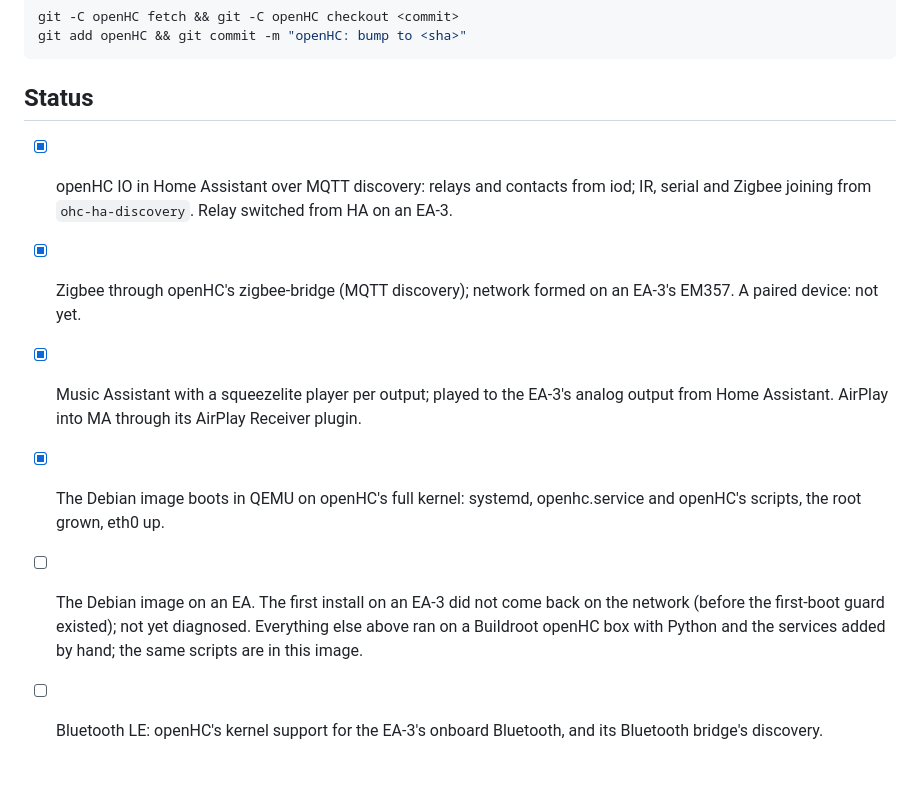
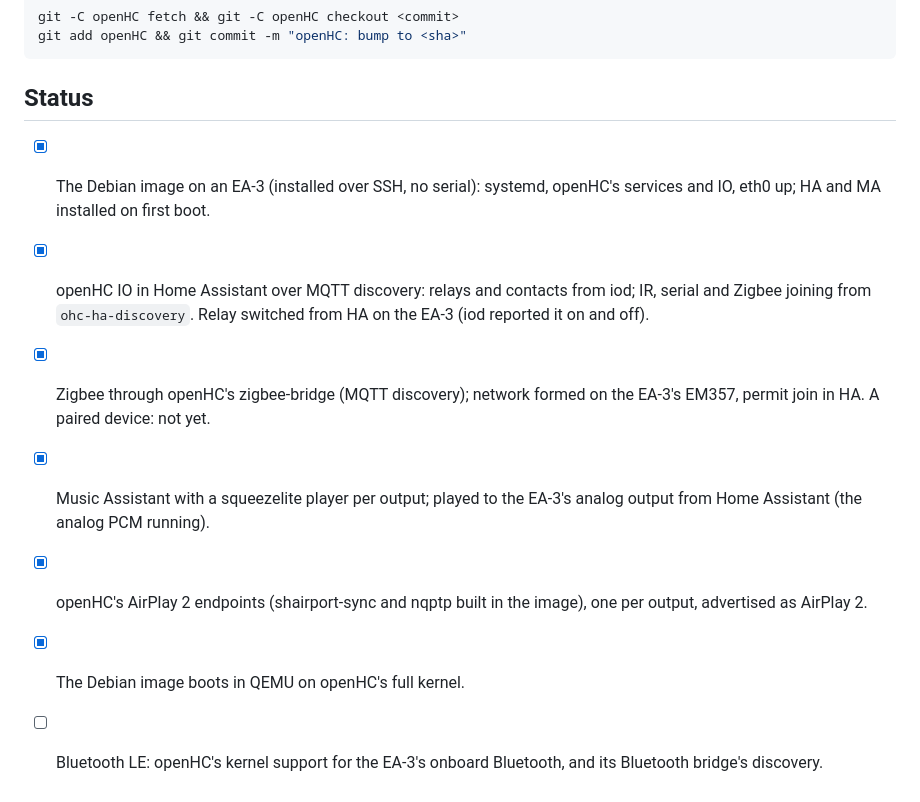
Before and after one commit to The1TrueJoe/c4-ea-homeassistant, a Markdown page: README.md, the part around the change. Rendered like a GitHub page.

```diff
--- a/README.md
+++ b/README.md
@@ -75,20 +75,17 @@ git add openHC && git commit -m "openHC: bump to <sha>"
 
 ## Status
 
+- [x] The Debian image on an EA-3 (installed over SSH, no serial): systemd,
+      openHC's services and IO, eth0 up; HA and MA installed on first boot.
 - [x] openHC IO in Home Assistant over MQTT discovery: relays and contacts
       from iod; IR, serial and Zigbee joining from `ohc-ha-discovery`.
-      Relay switched from HA on an EA-3.
+      Relay switched from HA on the EA-3 (iod reported it on and off).
 - [x] Zigbee through openHC's zigbee-bridge (MQTT discovery); network formed
-      on an EA-3's EM357. A paired device: not yet.
+      on the EA-3's EM357, permit join in HA. A paired device: not yet.
 - [x] Music Assistant with a squeezelite player per output; played to the
-      EA-3's analog output from Home Assistant. AirPlay into MA through its
-      AirPlay Receiver plugin.
-- [x] The Debian image boots in QEMU on openHC's full kernel: systemd,
-      openhc.service and openHC's scripts, the root grown, eth0 up.
-- [ ] The Debian image on an EA. The first install on an EA-3 did not come
-      back on the network (before the first-boot guard existed); not yet
-      diagnosed. Everything else above ran on a Buildroot openHC box with
-      Python and the services added by hand; the same scripts are in this
-      image.
+      EA-3's analog output from Home Assistant (the analog PCM running).
+- [x] openHC's AirPlay 2 endpoints (shairport-sync and nqptp built in the
+      image), one per output, advertised as AirPlay 2.
+- [x] The Debian image boots in QEMU on openHC's full kernel.
 - [ ] Bluetooth LE: openHC's kernel support for the EA-3's onboard Bluetooth,
       and its Bluetooth bridge's discovery.
```
Also changed, not shown: docs/install.md (+29 -6 lines), docs/img/ha-media-player.png (added), docs/img/ha-openhc-device.png (added), docs/img/ma-player-providers.png, docs/img/ma-players.png, docs/img/openhc-audio.png, 2 other files.
